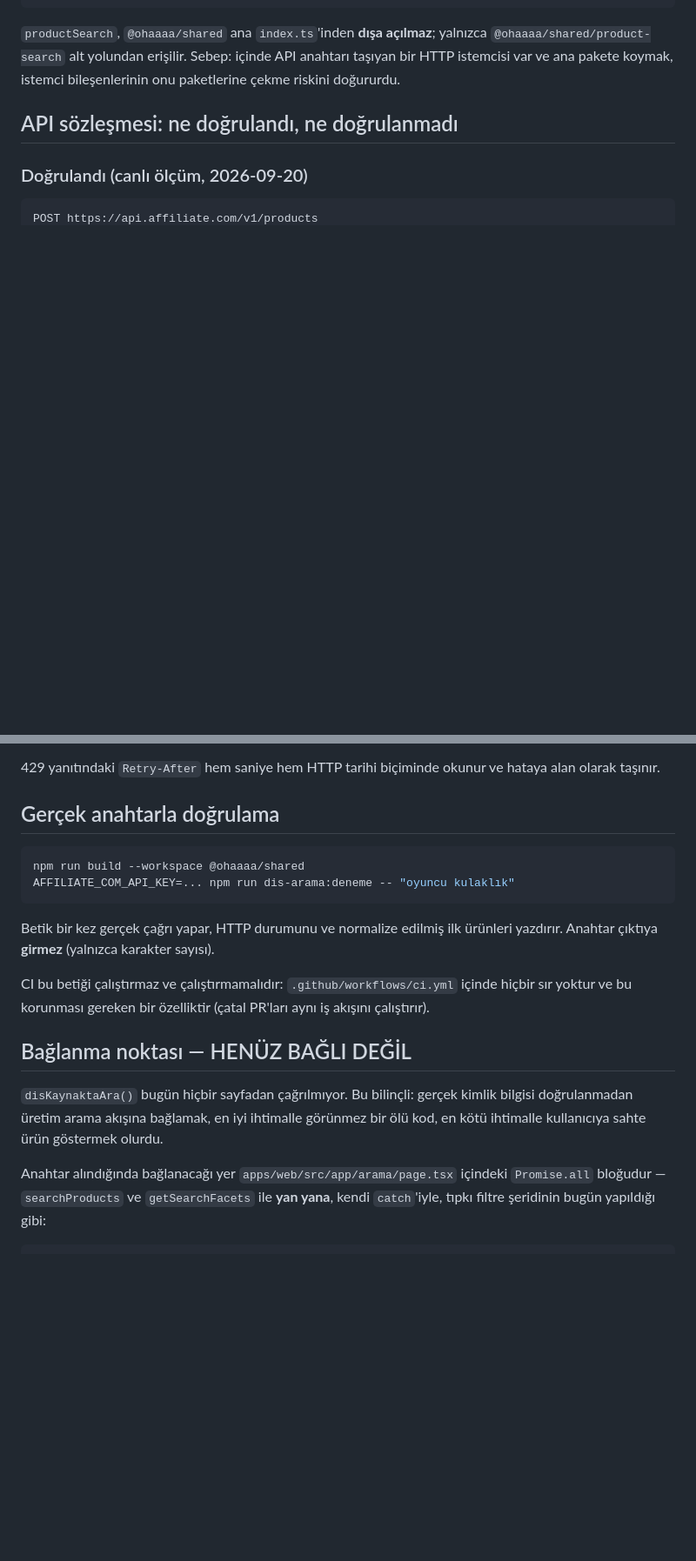
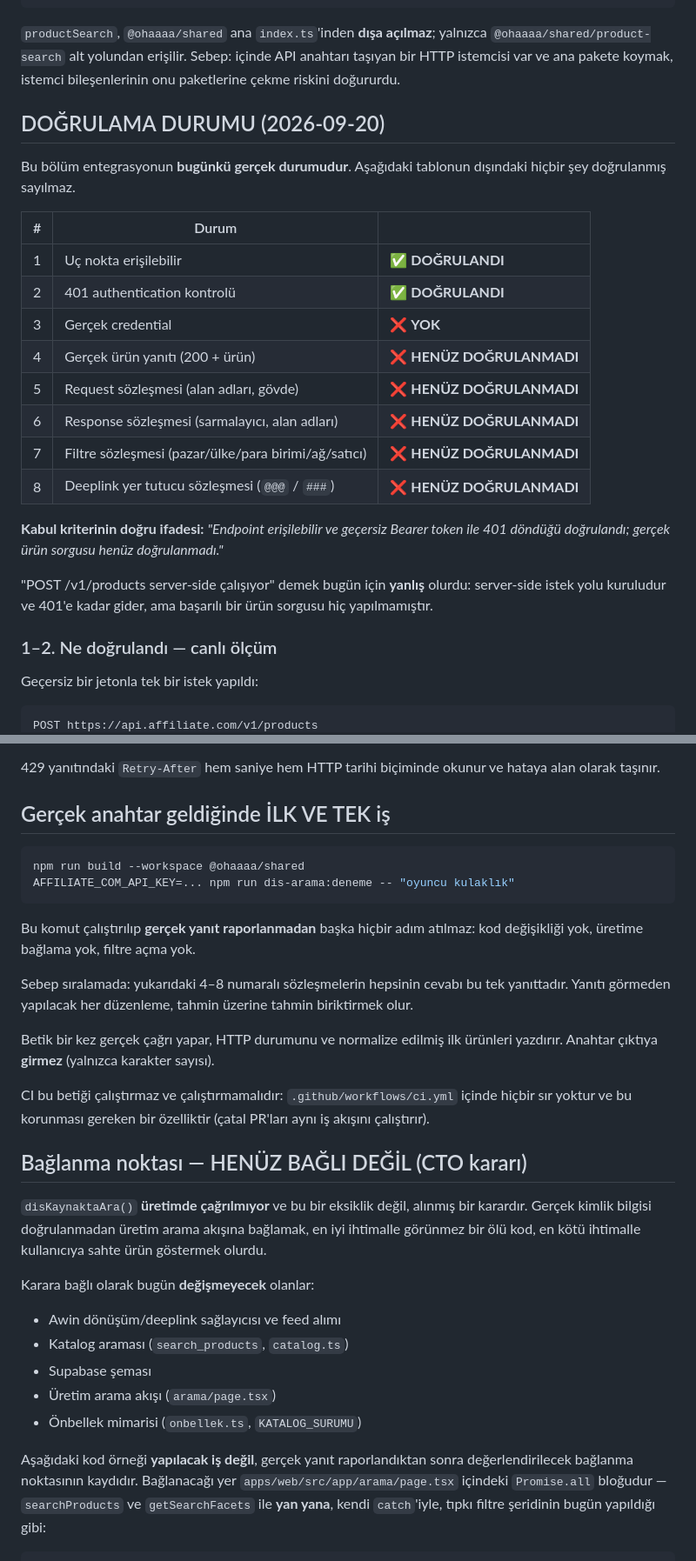
Before and after one commit to gokturkalazdaghan-dot/ohaaaa, a Markdown page: docs/dis-urun-arama.md, 2 parts joined by grey strips. Shown at 87% size. Rendered like a GitHub page; blank space fills up the shorter version.

Commit message:
Doğrulama durumu düzeltildi: 401 doğrulandı, gerçek ürün sorgusu doğrulanmadı
Belge "POST /v1/products server-side çalışıyor" izlenimi bırakıyordu. Bu
bugün için yanlıştı: istek yolu kuruludur ve 401'e kadar gider, ama
BAŞARILI bir ürün sorgusu hiç yapılmadı.

Doğru ifade belgeye aynen yazıldı: "Endpoint erişilebilir ve geçersiz
Bearer token ile 401 döndüğü doğrulandı; gerçek ürün sorgusu henüz
doğrulanmadı."

Eklenen: başlıkta durum uyarısı ve 8 satırlık DOĞRULAMA DURUMU tablosu --
erişilebilirlik ve 401 kontrolü ✅; credential, 200 ürün yanıtı, request /
response / filtre / deeplink yer tutucu sözleşmeleri ❌.

401 ölçümünün ne KANITLAMADIĞI da yazıldı: kimlik doğrulama katmanı gövde
doğrulamasından ÖNCE çalışır, dolayısıyla bu ölçüm istek sözleşmesi
hakkında hiçbir şey söylemez.

Ayrıca kayda geçirildi: disKaynaktaAra() üretimde çağrılmıyor (karar,
eksiklik değil); Awin/feed, katalog araması, Supabase şeması, üretim
arama akışı ve önbellek mimarisi değişmeyecek; anahtar geldiğinde ilk ve
TEK iş `npm run dis-arama:deneme` çalıştırıp gerçek yanıtı raporlamaktır.

Yalnızca belge değişti. Kod, test, migration ve bağımlılık değişikliği yok.

Co-Authored-By: Claude Opus 5 <noreply@anthropic.com>
Claude-Session: https://claude.ai/code/session_0147ZfGXSnzL19bz9ur6mjnG

````diff
--- a/docs/dis-urun-arama.md
+++ b/docs/dis-urun-arama.md
@@ -37,9 +42,33 @@ yalnızca `@ohaaaa/shared/product-search` alt yolundan erişilir. Sebep:
 içinde API anahtarı taşıyan bir HTTP istemcisi var ve ana pakete koymak,
 istemci bileşenlerinin onu paketlerine çekme riskini doğururdu.
 
-## API sözleşmesi: ne doğrulandı, ne doğrulanmadı
+## DOĞRULAMA DURUMU (2026‑09‑20)
 
-### Doğrulandı (canlı ölçüm, 2026‑09‑20)
+Bu bölüm entegrasyonun **bugünkü gerçek durumudur**. Aşağıdaki tablonun
+dışındaki hiçbir şey doğrulanmış sayılmaz.
+
+| # | Durum | |
+| --- | --- | --- |
+| 1 | Uç nokta erişilebilir | ✅ **DOĞRULANDI** |
+| 2 | 401 authentication kontrolü | ✅ **DOĞRULANDI** |
+| 3 | Gerçek credential | ❌ **YOK** |
+| 4 | Gerçek ürün yanıtı (200 + ürün) | ❌ **HENÜZ DOĞRULANMADI** |
+| 5 | Request sözleşmesi (alan adları, gövde) | ❌ **HENÜZ DOĞRULANMADI** |
+| 6 | Response sözleşmesi (sarmalayıcı, alan adları) | ❌ **HENÜZ DOĞRULANMADI** |
+| 7 | Filtre sözleşmesi (pazar/ülke/para birimi/ağ/satıcı) | ❌ **HENÜZ DOĞRULANMADI** |
+| 8 | Deeplink yer tutucu sözleşmesi (`@@@` / `###`) | ❌ **HENÜZ DOĞRULANMADI** |
+
+**Kabul kriterinin doğru ifadesi:** *"Endpoint erişilebilir ve geçersiz
+Bearer token ile 401 döndüğü doğrulandı; gerçek ürün sorgusu henüz
+doğrulanmadı."*
+
+"POST /v1/products server-side çalışıyor" demek bugün için **yanlış**
+olurdu: server-side istek yolu kuruludur ve 401'e kadar gider, ama
+başarılı bir ürün sorgusu hiç yapılmamıştır.
+
+### 1–2. Ne doğrulandı — canlı ölçüm
+
+Geçersiz bir jetonla tek bir istek yapıldı:
 
 ```
 POST https://api.affiliate.com/v1/products
@@ -176,12 +216,19 @@ sağlayıcıya gider.
 429 yanıtındaki `Retry-After` hem saniye hem HTTP tarihi biçiminde
 okunur ve hataya alan olarak taşınır.
 
-## Gerçek anahtarla doğrulama
+## Gerçek anahtar geldiğinde İLK VE TEK iş
 
 ```bash
 npm run build --workspace @ohaaaa/shared
 AFFILIATE_COM_API_KEY=... npm run dis-arama:deneme -- "oyuncu kulaklık"
 ```
+
+Bu komut çalıştırılıp **gerçek yanıt raporlanmadan** başka hiçbir adım
+atılmaz: kod değişikliği yok, üretime bağlama yok, filtre açma yok.
+
+Sebep sıralamada: yukarıdaki 4–8 numaralı sözleşmelerin hepsinin cevabı
+bu tek yanıttadır. Yanıtı görmeden yapılacak her düzenleme, tahmin
+üzerine tahmin biriktirmek olur.
 
 Betik bir kez gerçek çağrı yapar, HTTP durumunu ve normalize edilmiş ilk
 ürünleri yazdırır. Anahtar çıktıya **girmez** (yalnızca karakter sayısı).
@@ -190,14 +237,24 @@ CI bu betiği çalıştırmaz ve çalıştırmamalıdır: `.github/workflows/ci.
 içinde hiçbir sır yoktur ve bu korunması gereken bir özelliktir
 (çatal PR'ları aynı iş akışını çalıştırır).
 
-## Bağlanma noktası — HENÜZ BAĞLI DEĞİL
+## Bağlanma noktası — HENÜZ BAĞLI DEĞİL (CTO kararı)
 
-`disKaynaktaAra()` bugün hiçbir sayfadan çağrılmıyor. Bu bilinçli: gerçek
-kimlik bilgisi doğrulanmadan üretim arama akışına bağlamak, en iyi
-ihtimalle görünmez bir ölü kod, en kötü ihtimalle kullanıcıya sahte ürün
-göstermek olurdu.
+`disKaynaktaAra()` **üretimde çağrılmıyor** ve bu bir eksiklik değil,
+alınmış bir karardır. Gerçek kimlik bilgisi doğrulanmadan üretim arama
+akışına bağlamak, en iyi ihtimalle görünmez bir ölü kod, en kötü
+ihtimalle kullanıcıya sahte ürün göstermek olurdu.
 
-Anahtar alındığında bağlanacağı yer `apps/web/src/app/arama/page.tsx`
+Karara bağlı olarak bugün **değişmeyecek** olanlar:
+
+- Awin dönüşüm/deeplink sağlayıcısı ve feed alımı
+- Katalog araması (`search_products`, `catalog.ts`)
+- Supabase şeması
+- Üretim arama akışı (`arama/page.tsx`)
+- Önbellek mimarisi (`onbellek.ts`, `KATALOG_SURUMU`)
+
+Aşağıdaki kod örneği **yapılacak iş değil**, gerçek yanıt raporlandıktan
+sonra değerlendirilecek bağlanma noktasının kaydıdır. Bağlanacağı yer
+`apps/web/src/app/arama/page.tsx`
 içindeki `Promise.all` bloğudur — `searchProducts` ve `getSearchFacets`
 ile **yan yana**, kendi `catch`'iyle, tıpkı filtre şeridinin bugün
 yapıldığı gibi:
````
Also changed, not shown: other parts of docs/dis-urun-arama.md (+25 -9 lines).
